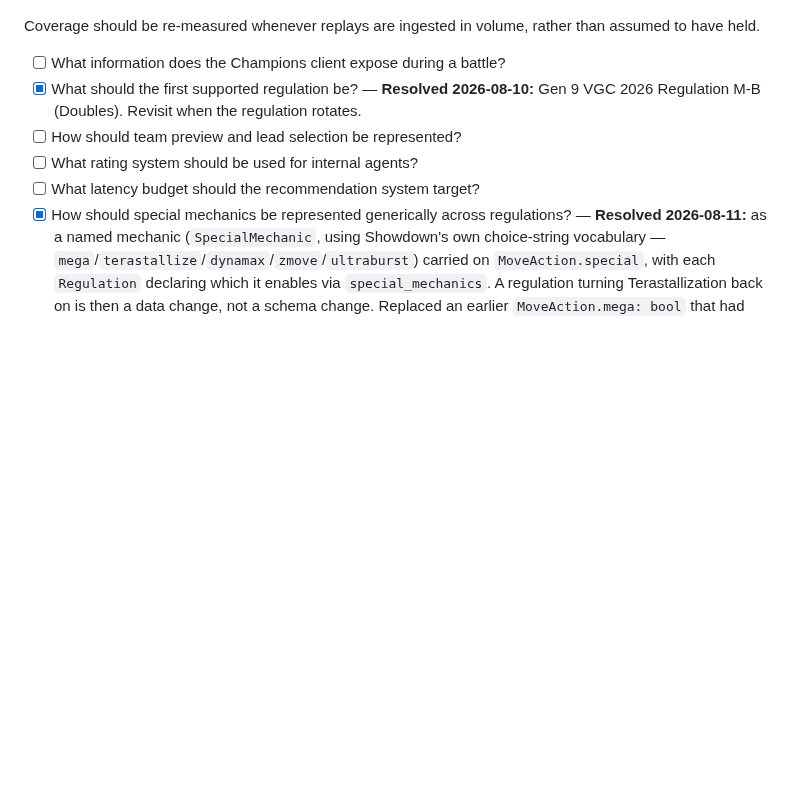
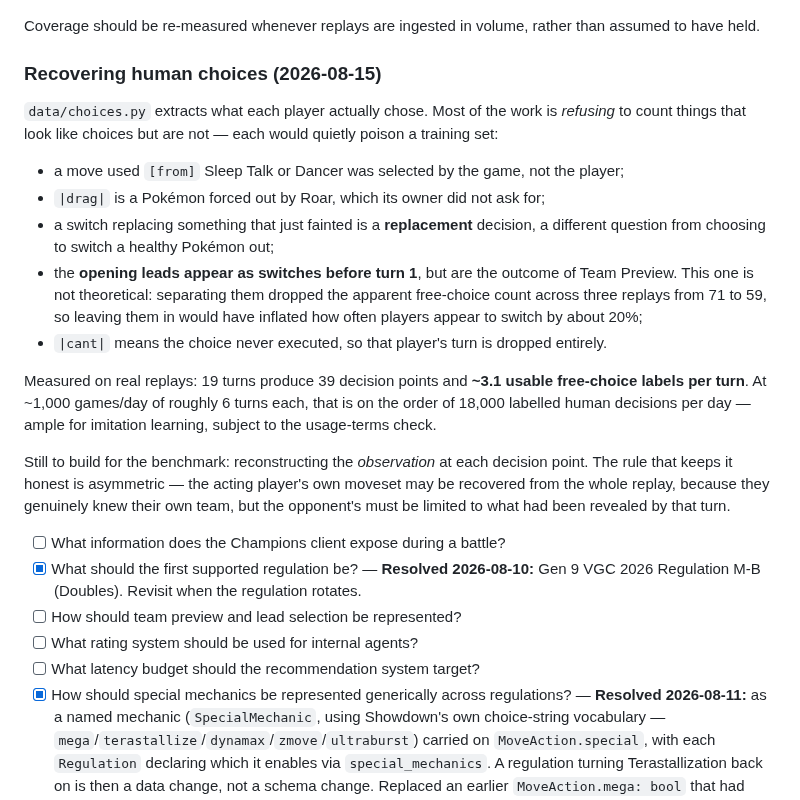
Before and after one commit to tugayapucu/Pokemaster-ai, a Markdown page: PROJECT_PLAN.md, the part around the change. GitHub-like rendering; blank space fills up the shorter version.

Commit message:
docs(plan): record human choice extraction and the label yield
~3.1 usable free-choice labels per turn on real replays, which at the
observed replay volume is on the order of 18,000 labelled human
decisions per day.

Records what is deliberately *not* counted as a choice, and that
separating Team Preview leads from mid-battle switches dropped the
apparent free-choice count from 71 to 59 -- leaving them in would have
overstated human switching by about 20%.

Also states the asymmetric rule for the reconstruction still to come:
the acting player's own moveset may be recovered from the whole replay
since they knew their own team, but the opponent's is limited to what
had been revealed by that turn.

Co-Authored-By: Claude Sonnet 5 <noreply@anthropic.com>

```diff
--- a/PROJECT_PLAN.md
+++ b/PROJECT_PLAN.md
@@ -1245,6 +1245,20 @@ Two things that exercise found, both worth more than the number:
 - **Handler dispatch conflated major and minor lines.** Names were derived by stripping a leading dash, so `|start|` (the battle begins) and `|-start|` (a volatile condition begins) resolved to the same handler and crashed on the first real battle. They are now separate namespaces, with a test asserting they cannot collide.
 
 Coverage should be re-measured whenever replays are ingested in volume, rather than assumed to have held.
+
+### Recovering human choices (2026-08-15)
+
+`data/choices.py` extracts what each player actually chose. Most of the work is *refusing* to count things that look like choices but are not — each would quietly poison a training set:
+
+- a move used `[from]` Sleep Talk or Dancer was selected by the game, not the player;
+- `|drag|` is a Pokémon forced out by Roar, which its owner did not ask for;
+- a switch replacing something that just fainted is a **replacement** decision, a different question from choosing to switch a healthy Pokémon out;
+- the **opening leads appear as switches before turn 1**, but are the outcome of Team Preview. This one is not theoretical: separating them dropped the apparent free-choice count across three replays from 71 to 59, so leaving them in would have inflated how often players appear to switch by about 20%;
+- `|cant|` means the choice never executed, so that player's turn is dropped entirely.
+
+Measured on real replays: 19 turns produce 39 decision points and **~3.1 usable free-choice labels per turn**. At ~1,000 games/day of roughly 6 turns each, that is on the order of 18,000 labelled human decisions per day — ample for imitation learning, subject to the usage-terms check.
+
+Still to build for the benchmark: reconstructing the *observation* at each decision point. The rule that keeps it honest is asymmetric — the acting player's own moveset may be recovered from the whole replay, because they genuinely knew their own team, but the opponent's must be limited to what had been revealed by that turn.
 - [ ] What information does the Champions client expose during a battle?
 - [x] What should the first supported regulation be? — **Resolved 2026-08-10:** Gen 9 VGC 2026 Regulation M-B (Doubles). Revisit when the regulation rotates.
 - [ ] How should team preview and lead selection be represented?
```
